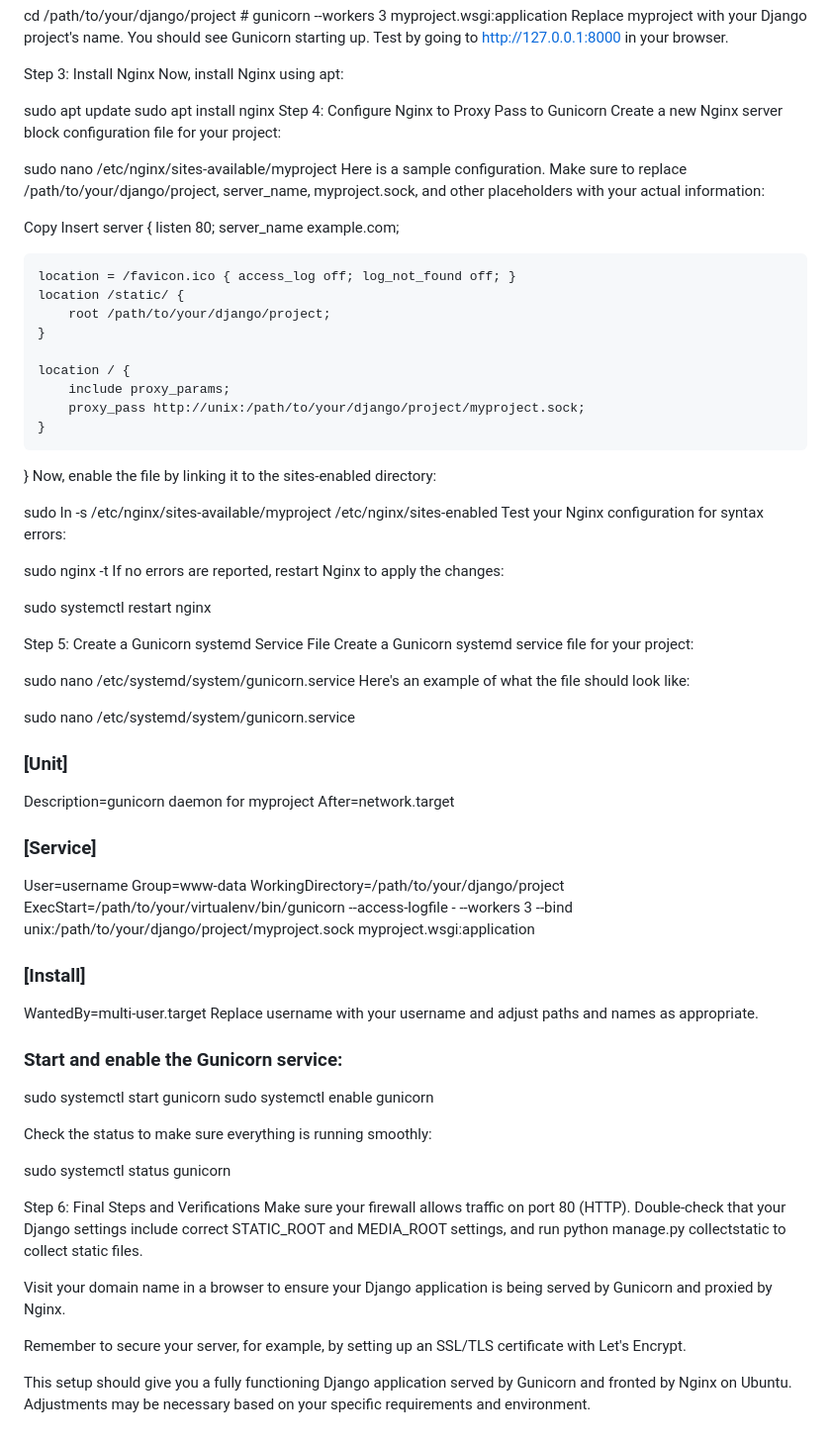
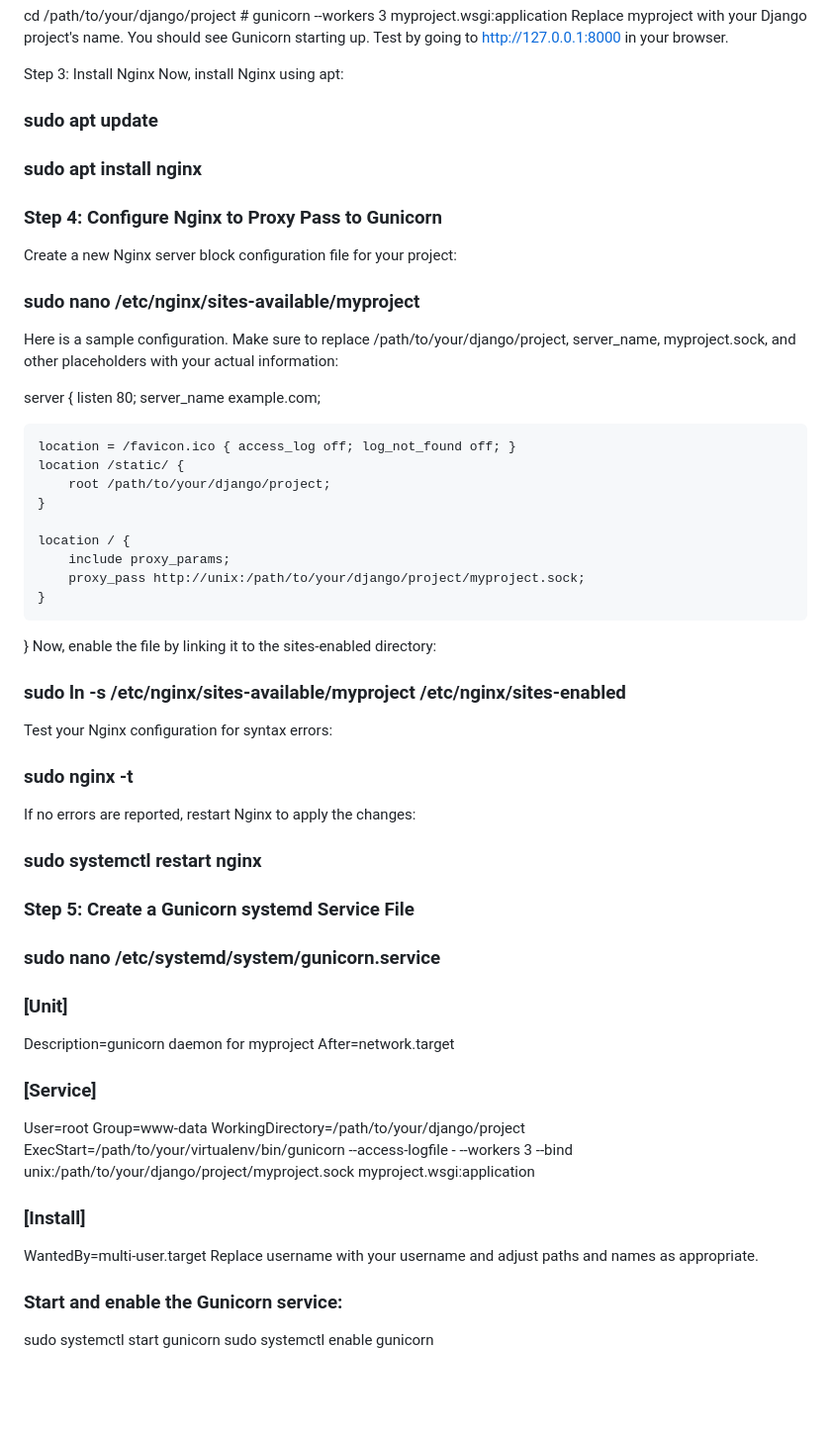
Before and after one commit to Islidexz/Dev, a Markdown page: gunicorn.md, the part around the change. Shown: that part at 99% size. Drawn GitHub-style; blank space fills up the shorter version.

```diff
--- a/gunicorn.md
+++ b/gunicorn.md
@@ -53,17 +53,16 @@ Step 3: Install Nginx
 Now, install Nginx using apt:
 
 
-sudo apt update
-sudo apt install nginx
-Step 4: Configure Nginx to Proxy Pass to Gunicorn
+### sudo apt update
+### sudo apt install nginx
+
+### Step 4: Configure Nginx to Proxy Pass to Gunicorn
 Create a new Nginx server block configuration file for your project:
 
 
-sudo nano /etc/nginx/sites-available/myproject
+### sudo nano /etc/nginx/sites-available/myproject
 Here is a sample configuration. Make sure to replace /path/to/your/django/project, server_name, myproject.sock, and other placeholders with your actual information:
 
-Copy
-Insert
 server {
     listen 80;
     server_name example.com;
@@ -81,31 +80,25 @@ server {
 Now, enable the file by linking it to the sites-enabled directory:
 
 
-sudo ln -s /etc/nginx/sites-available/myproject /etc/nginx/sites-enabled
+### sudo ln -s /etc/nginx/sites-available/myproject /etc/nginx/sites-enabled
 Test your Nginx configuration for syntax errors:
 
 
-sudo nginx -t
+### sudo nginx -t
 If no errors are reported, restart Nginx to apply the changes:
 
-
-sudo systemctl restart nginx
+### sudo systemctl restart nginx
 
 
-Step 5: Create a Gunicorn systemd Service File
-Create a Gunicorn systemd service file for your project:
+### Step 5: Create a Gunicorn systemd Service File
+### sudo nano /etc/systemd/system/gunicorn.service
 
-sudo nano /etc/systemd/system/gunicorn.service
-Here's an example of what the file should look like:
-
-
-sudo nano /etc/systemd/system/gunicorn.service
 ### [Unit]
 Description=gunicorn daemon for myproject
 After=network.target
 
 ### [Service]
-User=username
+User=root
 Group=www-data
 WorkingDirectory=/path/to/your/django/project
 ExecStart=/path/to/your/virtualenv/bin/gunicorn --access-logfile - --workers 3 --bind unix:/path/to/your/django/project/myproject.sock myproject.wsgi:application
@@ -118,17 +111,3 @@ Replace username with your username and adjust paths and names as appropriate.
 
 sudo systemctl start gunicorn
 sudo systemctl enable gunicorn
-
-Check the status to make sure everything is running smoothly:
-
-sudo systemctl status gunicorn
-
-Step 6: Final Steps and Verifications
-Make sure your firewall allows traffic on port 80 (HTTP).
-Double-check that your Django settings include correct STATIC_ROOT and MEDIA_ROOT settings, and run python manage.py collectstatic to collect static files.
-
-Visit your domain name in a browser to ensure your Django application is being served by Gunicorn and proxied by Nginx.
-
-Remember to secure your server, for example, by setting up an SSL/TLS certificate with Let's Encrypt.
-
-This setup should give you a fully functioning Django application served by Gunicorn and fronted by Nginx on Ubuntu. Adjustments may be necessary based on your specific requirements and environment.
```
